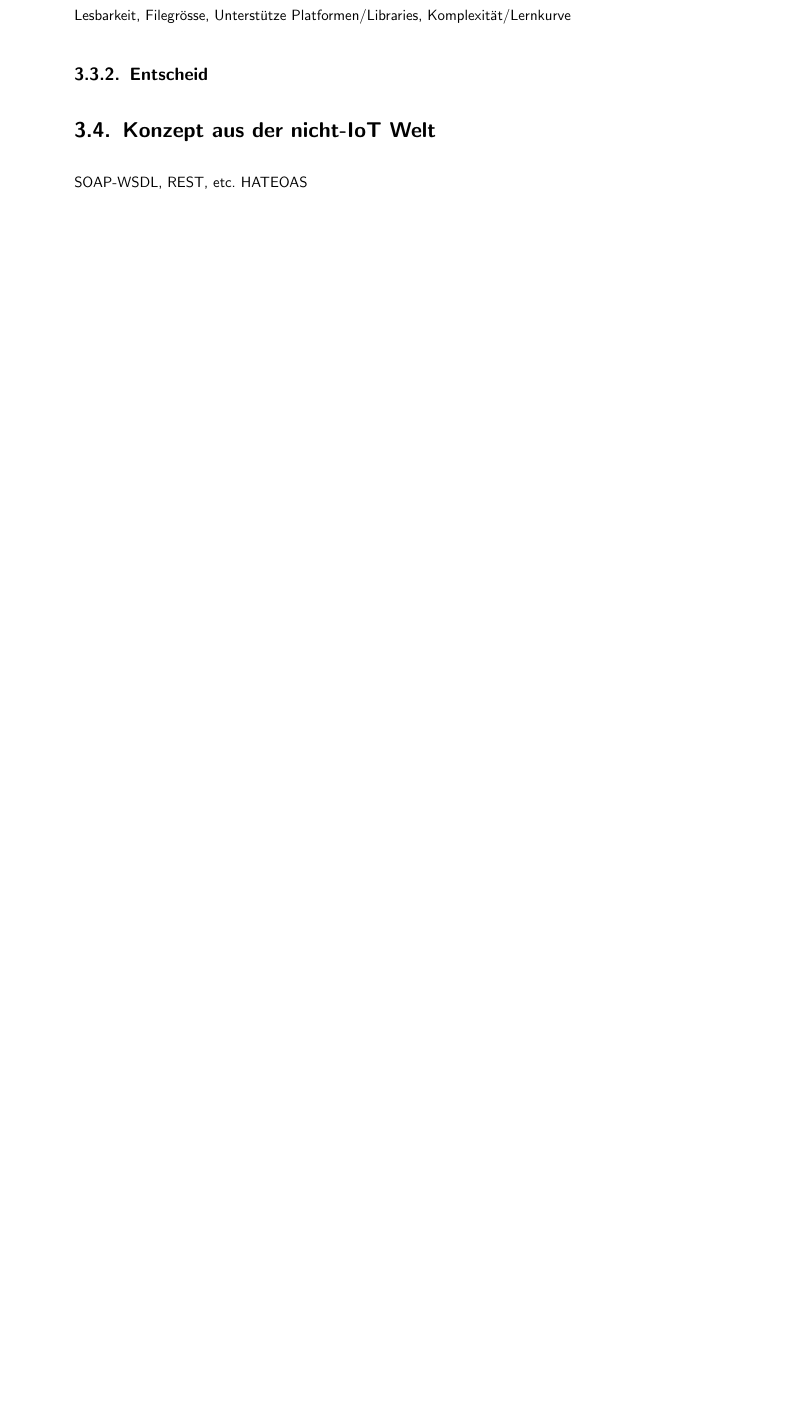
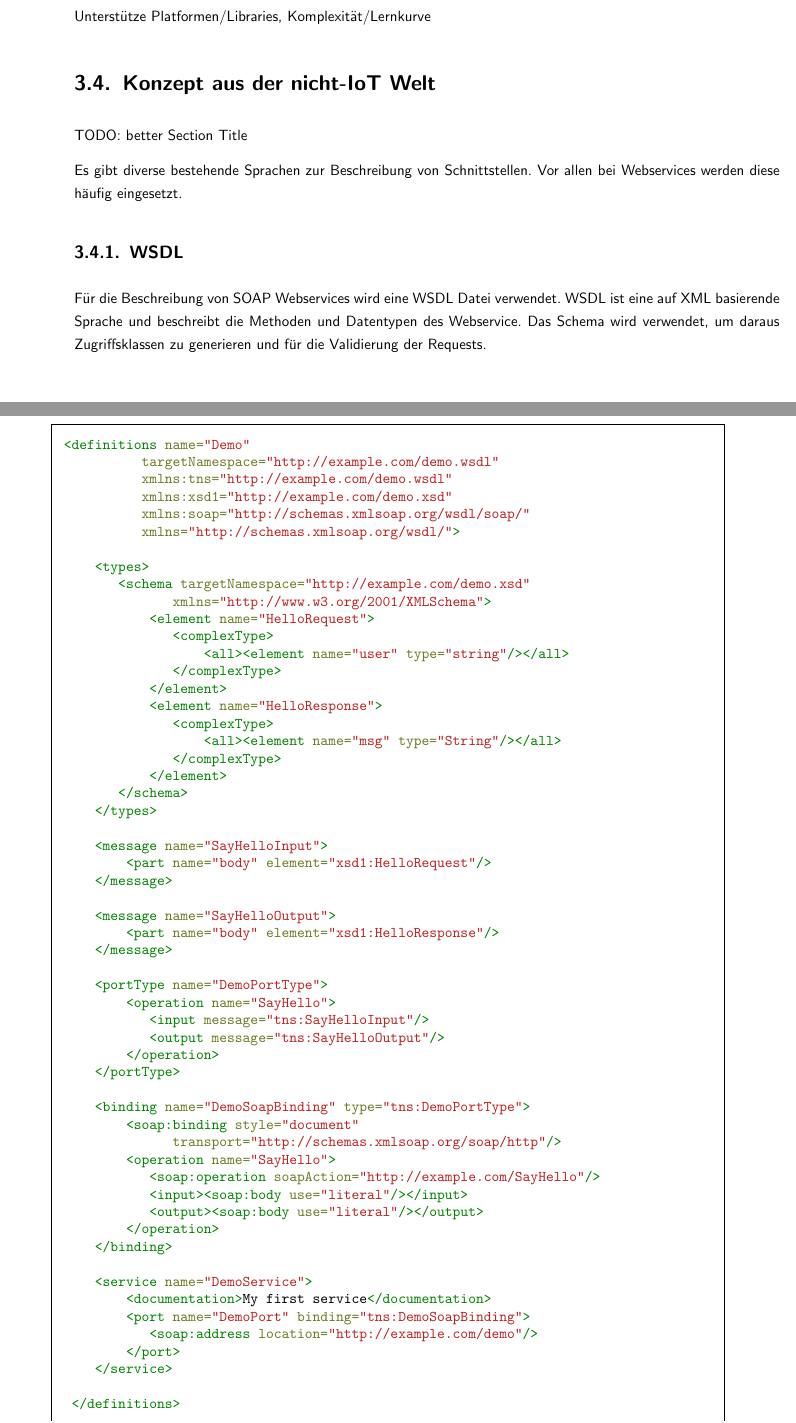
Before and after one commit to adrianbaertschi/ch.bfh.bti7321thesis.mqttSemantics, a LaTeX thesis (doc/bfh-modul-bti7321/template.tex, which reads doc/bfh-modul-bti7321/kapitel/technologie.tex): part of page 21 of 55 before the commit and two parts of pages 21 and 22 of 57 after it, the two joined at a grey line, cut so that both start at the same text, the shorter picture padded with empty space. Compiled offline with pdfLaTeX.

Commit message:
Beschreibungssprachen Erklärungen

```diff
--- a/doc/bfh-modul-bti7321/kapitel/technologie.tex
+++ b/doc/bfh-modul-bti7321/kapitel/technologie.tex
@@ -386,6 +383,5 @@ Anschliessend werden mit den bereitgestellten Tools (Protocol Buffer Combiler),
 
 \subsection{Vergleich}
 
-Lesbarkeit, Filegrösse, Unterstütze Platformen/Libraries, Komplexität/Lernkurve
+Bei der Wahl eines geeigneten Datenformats gibt es viele Faktoren, die eine Rolle spielen.
 
-\subsection{Entscheid}
@@ -393,7 +398,78 @@ Lesbarkeit, Filegrösse, Unterstütze Platformen/Libraries, Komplexität/Lernkur
+Unterstütze Platformen/Libraries, Komplexität/Lernkurve
 
 
 
 
 \section{Konzept aus der nicht-IoT Welt}
-SOAP-WSDL, REST, etc.
-HATEOAS
+TODO: better Section Title
+
+Es gibt diverse bestehende Sprachen zur Beschreibung von Schnittstellen. Vor allen bei Webservices werden diese häufig eingesetzt.
+
+\subsection{WSDL}
+Für die Beschreibung von SOAP Webservices wird eine WSDL Datei verwendet. WSDL ist eine auf XML basierende Sprache und beschreibt die Methoden und Datentypen des Webservice. Das Schema wird verwendet, um daraus Zugriffsklassen zu generieren und für die Validierung der Requests.
+
+\begin{listing}[H]
+\begin{minted}[frame=single,
+               framesep=3mm,
+               linenos=false,
+               xleftmargin=21pt,
+               tabsize=4]{xml}
+<definitions name="Demo"
+          targetNamespace="http://example.com/demo.wsdl"
+          xmlns:tns="http://example.com/demo.wsdl"
+          xmlns:xsd1="http://example.com/demo.xsd"
+          xmlns:soap="http://schemas.xmlsoap.org/wsdl/soap/"
+          xmlns="http://schemas.xmlsoap.org/wsdl/">
+
+    <types>
+       <schema targetNamespace="http://example.com/demo.xsd"
+              xmlns="http://www.w3.org/2001/XMLSchema">
+           <element name="HelloRequest">
+              <complexType>
+                  <all><element name="user" type="string"/></all>
+              </complexType>
+           </element>
+           <element name="HelloResponse">
+              <complexType>
+                  <all><element name="msg" type="String"/></all>
+              </complexType>
+           </element>
+       </schema>
+    </types>
+
+    <message name="SayHelloInput">
+        <part name="body" element="xsd1:HelloRequest"/>
+    </message>
+
+    <message name="SayHelloOutput">
+        <part name="body" element="xsd1:HelloResponse"/>
+    </message>
+
+    <portType name="DemoPortType">
+        <operation name="SayHello">
+           <input message="tns:SayHelloInput"/>
+           <output message="tns:SayHelloOutput"/>
+        </operation>
+    </portType>
+
+    <binding name="DemoSoapBinding" type="tns:DemoPortType">
+        <soap:binding style="document"
+              transport="http://schemas.xmlsoap.org/soap/http"/>
+        <operation name="SayHello">
+           <soap:operation soapAction="http://example.com/SayHello"/>
+           <input><soap:body use="literal"/></input>
+           <output><soap:body use="literal"/></output>
+        </operation>
+    </binding>
+
+    <service name="DemoService">
+        <documentation>My first service</documentation>
+        <port name="DemoPort" binding="tns:DemoSoapBinding">
+           <soap:address location="http://example.com/demo"/>
+        </port>
+    </service>
+
+ </definitions>
+
+
+\end{minted}
```
Also changed, not shown: doc/bfh-modul-bti7321/kapitel/technologie.tex (70 more changed lines).
